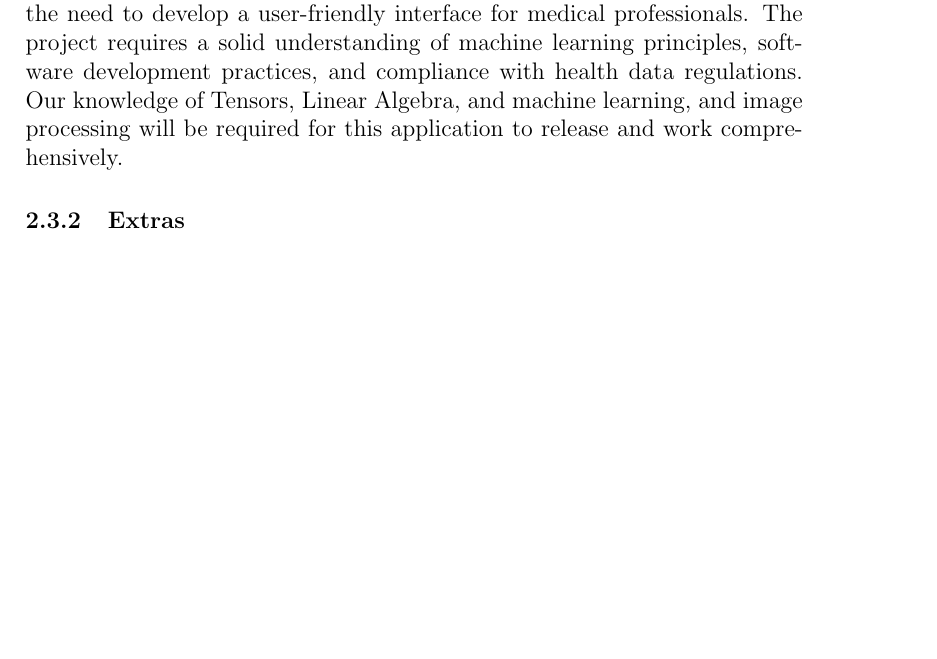
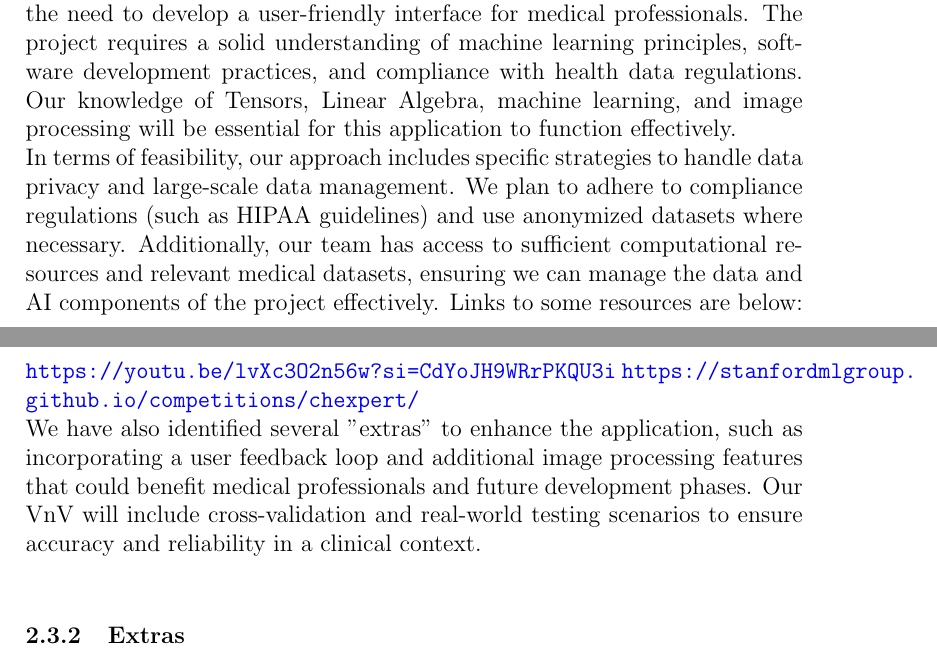
Before and after one commit to RezaJodeiri/CXR-Capstone, a LaTeX document (docs/VnVPlan/VnVPlan.tex): part of page 9 of 24 before the commit and two parts of pages 9 and 10 of 25 after it, the two joined at a grey line, cut so that both start at the same text, the shorter picture padded with empty space. Compiled offline with pdfLaTeX.

Commit message:
Added more to extra and challenge Level, fixed one mistake in 3.2

```diff
--- a/docs/VnVPlan/VnVPlan.tex
+++ b/docs/VnVPlan/VnVPlan.tex
@@ -159,11 +159,14 @@ There are multiple software components that are required for us to complete our
 \subsection{Challenge Level and Extras}
 
 \subsubsection{Challenge Level}
-My team and I believe the challenge level for this project to be advanced. This classification is based on the complexity of integrating AI for diagnostic purposes, the necessity for robust data handling and privacy compliance, and the need to develop a user-friendly interface for medical professionals. The project requires a solid understanding of machine learning principles, software development practices, and compliance with health data regulations. Our knowledge of Tensors, Linear Algebra, and machine learning, and image processing will be required for this application to release and work comprehensively.
 
+My team and I believe the challenge level for this project to be advanced. This classification is based on the complexity of integrating AI for diagnostic purposes, the necessity for robust data handling and privacy compliance, and the need to develop a user-friendly interface for medical professionals. The project requires a solid understanding of machine learning principles, software development practices, and compliance with health data regulations. Our knowledge of Tensors, Linear Algebra, machine learning, and image processing will be essential for this application to function effectively. \\
+In terms of feasibility, our approach includes specific strategies to handle data privacy and large-scale data management. We plan to adhere to compliance regulations (such as HIPAA guidelines) and use anonymized datasets where necessary. Additionally, our team has access to sufficient computational resources and relevant medical datasets, ensuring we can manage the data and AI components of the project effectively. Links to some resources are below:\\
+\url{https://youtu.be/lvXc3O2n56w?si=CdYoJH9WRrPKQU3i}
+\url{https://stanfordmlgroup.github.io/competitions/chexpert/} \\
+We have also identified several "extras" to enhance the application, such as incorporating a user feedback loop and additional image processing features that could benefit medical professionals and future development phases. Our VnV will include cross-validation and real-world testing scenarios to ensure accuracy and reliability in a clinical context. \\
 \subsubsection{Extras}
 As mentioned in SRS and in the previous sections: Basic usability testing will be conducted to ensure that the user interface is intuitive and easy for healthcare professionals to navigate. This will include gathering feedback from potential users to identify any usability issues and make necessary adjustments.
-
 \subsection{Relevant Documentation}
 
 The two main relevant documentation that helped guide us in System Verification and Validation Plan (VnV) was Software Requirements Specification (SRS) and development plan. SRS was crucial for the successful development of the AI-powered diagnostic tool for lung diseases, as it clearly outlines the software’s intended functionality, performance requirements, and design constraints, providing a roadmap for us developers and aiding us understand our stakeholders. The problem statement identifies the specific challenges to be addressed, while the development plan documented helped us by outlining what approach and resources were needed to achieve our project goals. These documents are very relevant as they helped ensure that the SRS aligns with the project’s objectives, guiding the VnV process by defining acceptance criteria, enabling the creation of test cases linked to specific requirements, and establishing a traceability matrix to ensure all functionalities are tested. Additionally, the SRS aids in managing changes, identifying risks, and ensuring compliance with regulations like PIPEDA or HIPAA, ultimately enhancing quality assurance practices and helping to deliver a reliable and effective software product.
```
Also changed, not shown: docs/VnVPlan/VnVPlan.tex (1 more changed lines).
